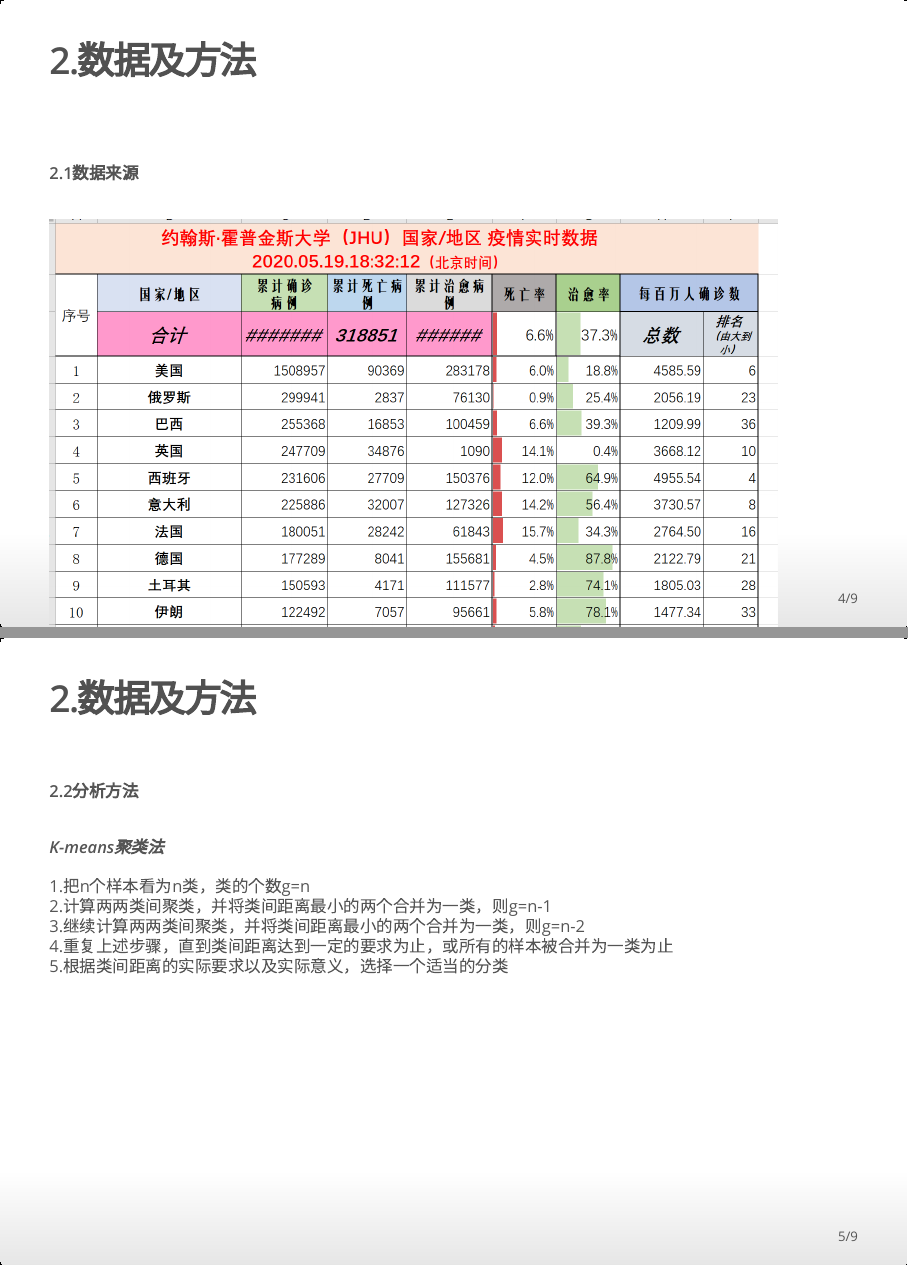
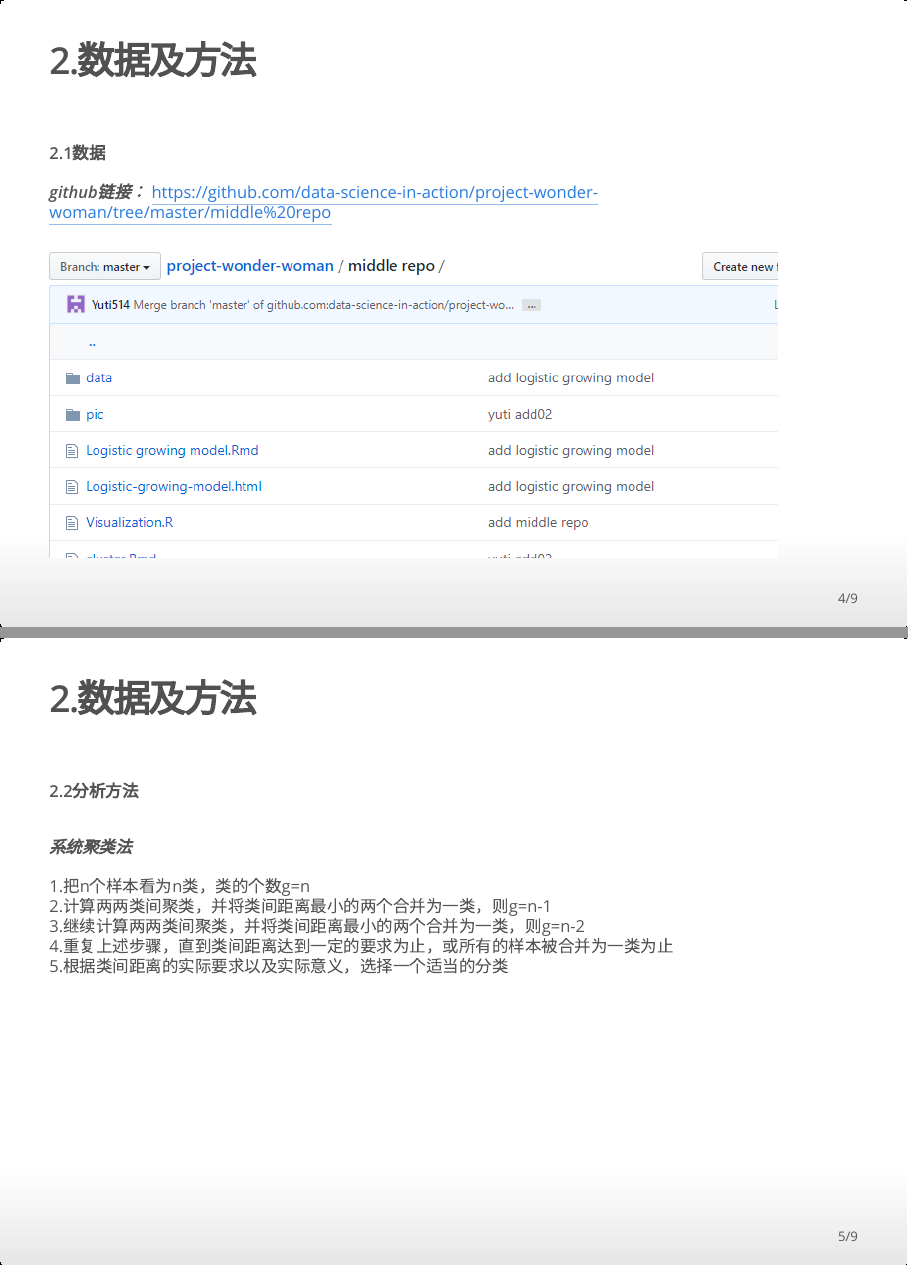
Before and after one commit to data-science-in-action/project-wonder-woman, an R Markdown document (middle repo/cluster.Rmd): pages 4 and 5 of 9, joined at a grey line. The pictures show the output file middle repo/cluster.html that the author committed with the source, opened offline.

Commit message:
yuti add03

````diff
--- a/middle repo/cluster.Rmd
+++ b/middle repo/cluster.Rmd
@@ -57,10 +57,11 @@ knitr::opts_chunk$set(echo = FALSE)
 
 ## 2.数据及方法
 <br>
-<br>
-**2.1数据来源**
+**2.1数据**
 <br>
 <br>
+***github链接：***
+https://github.com/data-science-in-action/project-wonder-woman/tree/master/middle%20repo
 
 
 ```{r,out.width="90%",out.height="90%",echo=FALSE}
@@ -76,7 +77,7 @@ knitr::include_graphics("pic/data.PNG")
 **2.2分析方法**
 
 <br>
-***K-means聚类法***
+***系统聚类法***
 <br>
 <br>
 1.把n个样本看为n类，类的个数g=n
````
Also changed, not shown: middle repo/cluster.html, middle repo/pic/data.PNG, notes/GDP20.csv (renamed from learn/GDP20.csv), notes/GDP20.xlsx (renamed from learn/GDP20.xlsx), notes/Q型聚类分析.R (renamed from learn/Q型聚类分析.R), 1 other file.
